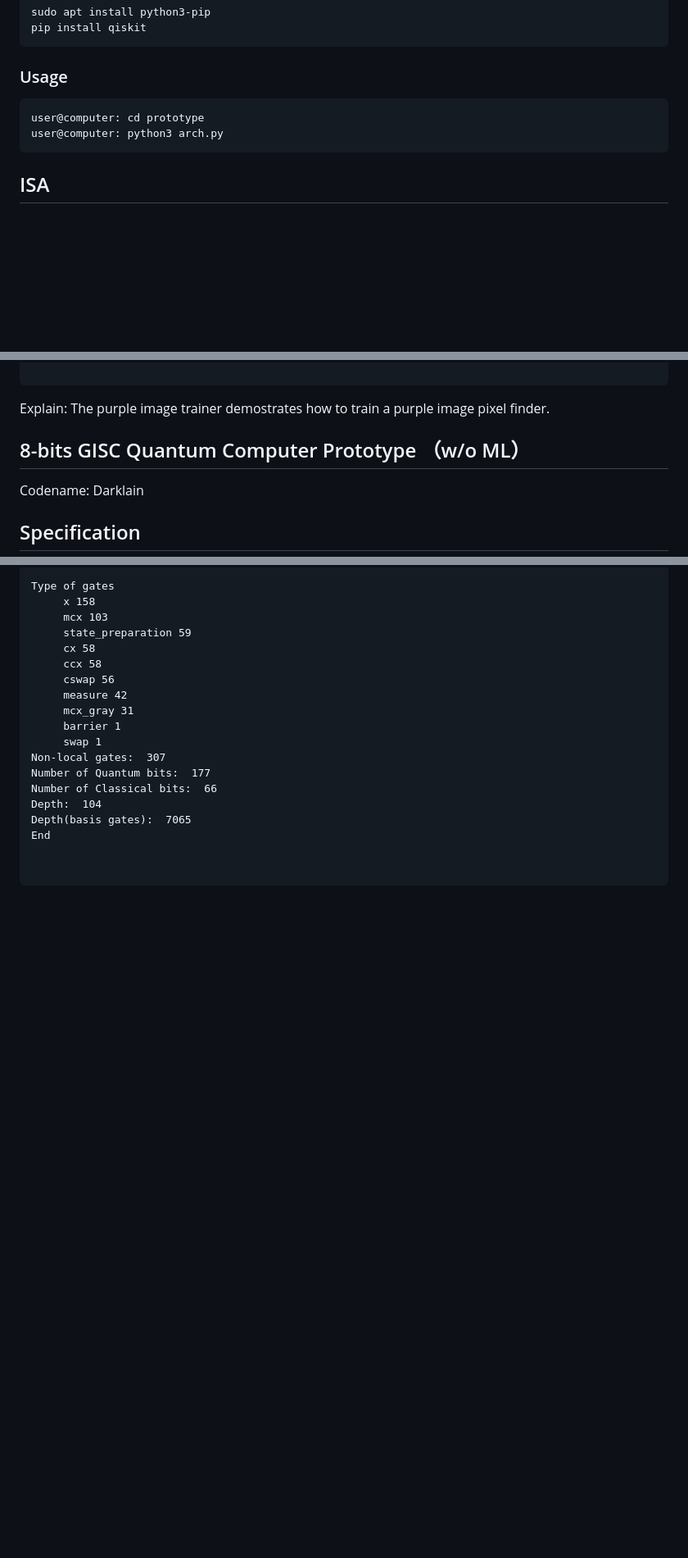
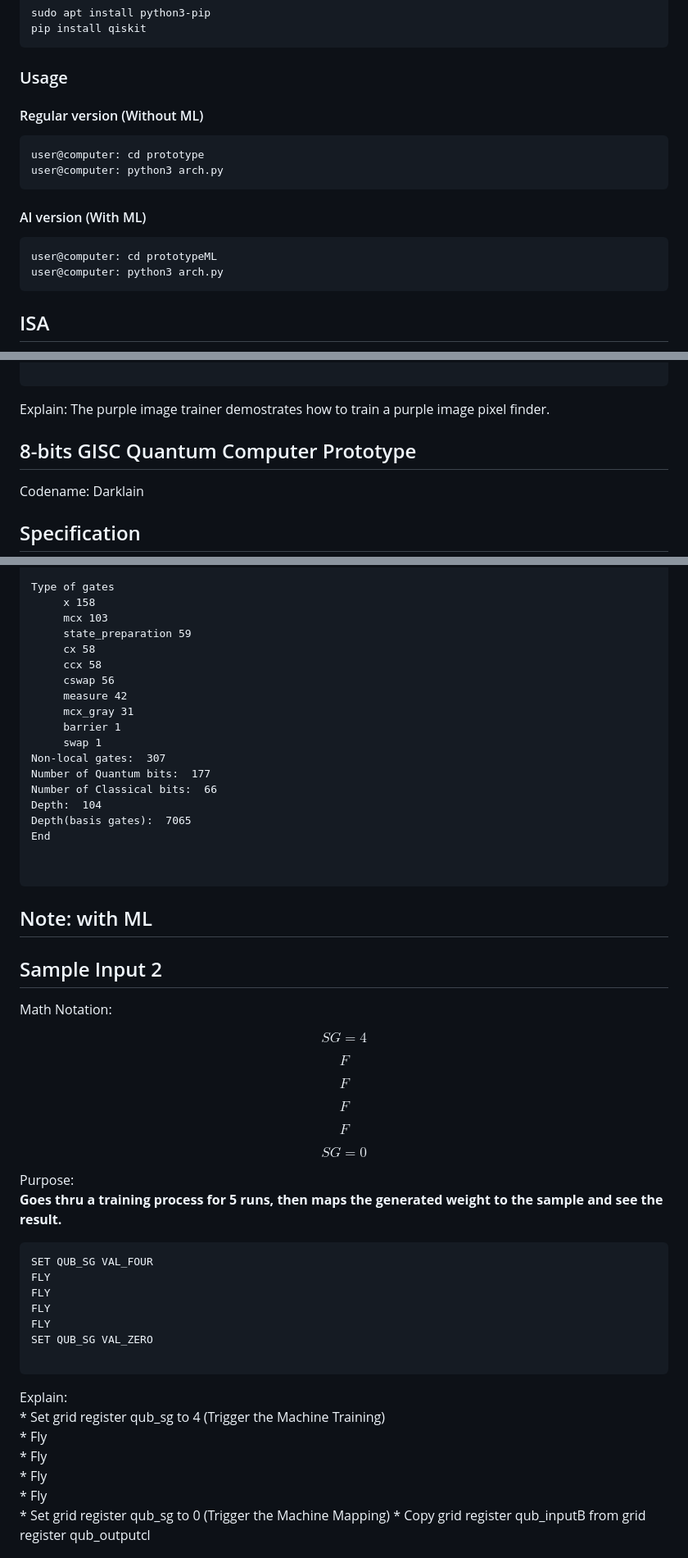
Before and after one commit to alcyhk/gisc, a Markdown page: README.md, 3 parts joined by grey strips. Shown at 82% size. Drawn GitHub-style; blank space fills up the shorter version.

````diff
--- a/README.md
+++ b/README.md
@@ -28,8 +28,16 @@ pip install qiskit
 ```
 
 ### Usage
+
+#### Regular version (Without ML)
 ```
 user@computer: cd prototype
+user@computer: python3 arch.py
+```
+
+#### AI version (With ML)
+```
+user@computer: cd prototypeML
 user@computer: python3 arch.py
 ```
 
@@ -489,7 +497,7 @@ Weight for the Target Model are 1.57 0.00 1.57
 ```
 Explain: The purple image trainer demostrates how to train a purple image pixel finder.
 
-## 8-bits GISC Quantum Computer Prototype （w/o ML）
+## 8-bits GISC Quantum Computer Prototype
 Codename: Darklain
 
 ## Specification
@@ -784,3 +793,42 @@ End
 
 
 ```
+
+## Note: with ML
+
+## Sample Input 2
+
+Math Notation:
+
+$$ SG = 4 $$
+
+$$ F $$
+
+$$ F $$
+
+$$ F $$
+
+$$ F $$
+
+$$ SG= 0 $$
+
+Purpose:
+**Goes thru a training process for 5 runs, then maps the generated weight to the sample and see the result.**
+```
+SET QUB_SG VAL_FOUR
+FLY
+FLY
+FLY
+FLY
+SET QUB_SG VAL_ZERO
+
+```
+Explain:
+\* Set grid register qub_sg to 4 (Trigger the Machine Training)
+\* Fly
+\* Fly
+\* Fly
+\* Fly
+\* Set grid register qub_sg to 0 (Trigger the Machine Mapping)
+\* Copy grid register qub_inputB from grid register qub_outputcl
+
````
Also changed, not shown: other parts of README.md (+257 -2 lines).
